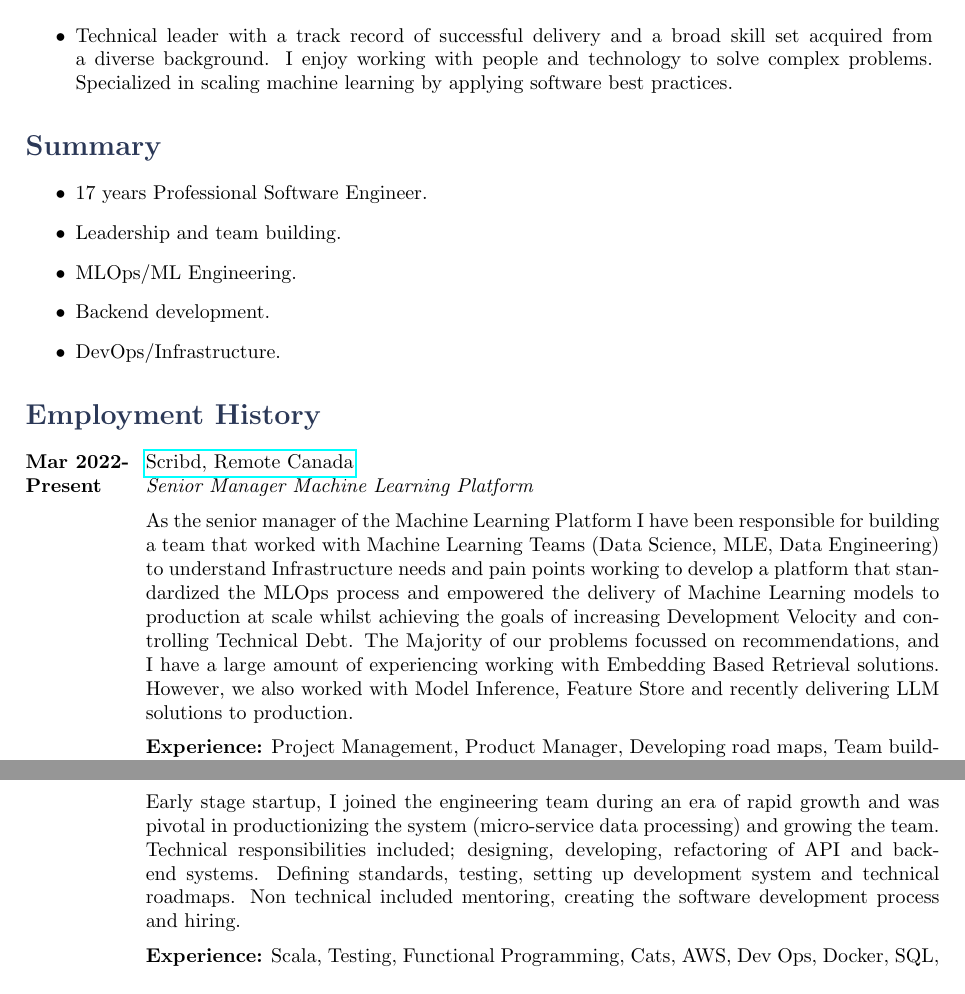
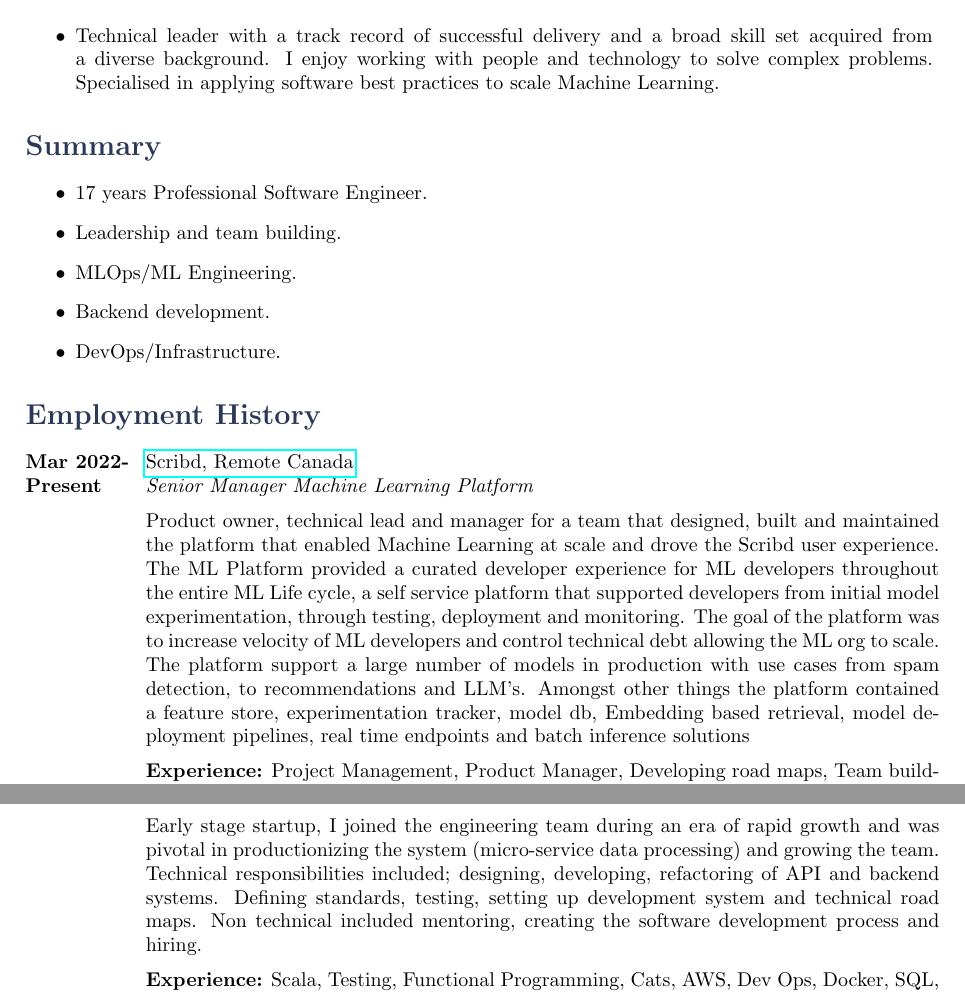
Before and after one commit to benshaw/resume, a LaTeX document (BenjaminAShaw.tex): two parts of pages 1 and 2 of 3, joined at a grey line, cut so that both start at the same text. Compiled offline with pdfLaTeX.

Commit message:
cleaned up

```diff
--- a/BenjaminAShaw.tex
+++ b/BenjaminAShaw.tex
@@ -21,7 +21,7 @@
 
 \section*{Personal Profile}
 \begin{itemize}
-  \item Technical leader with a track record of successful delivery and a broad skill set acquired from a diverse background. I enjoy working with people and technology to solve complex problems. Specialized in scaling machine learning by applying software best practices.
+  \item Technical leader with a track record of successful delivery and a broad skill set acquired from a diverse background. I enjoy working with people and technology to solve complex problems. Specialised in applying software best practices to scale Machine Learning.
 \end{itemize}
 
 \section*{Summary}
@@ -42,8 +42,8 @@
 {Scribd, Remote Canada}
 {https://www.scribd.com/home}
 {Senior Manager Machine Learning Platform}%
-{As the senior manager of the Machine Learning Platform I have been responsible for building a team that worked with Machine Learning Teams (Data Science, MLE, Data Engineering) to understand Infrastructure needs and pain points working to develop a platform that standardized the MLOps process and empowered the delivery of Machine Learning models to production at scale whilst achieving the goals of increasing Development Velocity and controlling Technical Debt. The Majority of our problems focussed on recommendations, and I have a large amount of experiencing working with Embedding Based Retrieval solutions. However, we also worked with Model Inference, Feature Store and recently delivering LLM solutions to production. \\
-\rule{0mm}{5mm}\textbf{Experience:} Project Management, Product Manager, Developing road maps, Team building, Team culture, Recommendations, LLM, Real-time Model Inference, Batch Model Inference, AWS, Embedding based retrieval }
+{Product owner, technical lead and manager for a team that designed, built and maintained the platform that enabled Machine Learning at scale and drove the Scribd user experience. The ML Platform provided a curated developer experience for ML developers throughout the entire ML Life cycle, a self service platform that supported developers from initial model experimentation, through testing, deployment and monitoring. The goal of the platform was to increase velocity of ML developers and control technical debt allowing the ML org to scale. The platform support a large number of models in production with use cases from spam detection, to recommendations and LLM's. Amongst other things the platform contained a feature store, experimentation tracker, model db, Embedding based retrieval, model deployment pipelines, real time endpoints and batch inference solutions \\
+\rule{0mm}{5mm}\textbf{Experience:} Project Management, Product Manager, Developing road maps, Team building, Team culture, Feature Store, Recommendations, LLM, Real-time Model Inference, Batch Model Inference, AWS, Embedding based retrieval }
 \end{job}
 
 
@@ -62,7 +62,7 @@
 {Dataswift, Remote Canada}
 {https://dataswift.io/}
 {Senior Backend Engineer}%
-{Early stage startup, I joined the engineering team during an era of rapid growth and was pivotal in productionizing the system (micro-service data processing) and growing the team. Technical responsibilities included; designing, developing, refactoring of API and backend systems. Defining standards, testing, setting up development system and technical roadmaps. Non technical included  mentoring, creating the software development process and hiring.  \\
+{Early stage startup, I joined the engineering team during an era of rapid growth and was pivotal in productionizing the system (micro-service data processing) and growing the team. Technical responsibilities included; designing, developing, refactoring of API and backend systems. Defining standards, testing, setting up development system and technical road maps. Non technical included  mentoring, creating the software development process and hiring.  \\
 \rule{0mm}{5mm}\textbf{Experience:} Scala, Testing, Functional Programming, Cats, AWS, Dev Ops, Docker, SQL, Postgres}
 \end{job}
 
```
Also changed, not shown: BenjaminAShaw.pdf, BenjaminAShaw.tex (4 more changed lines).
